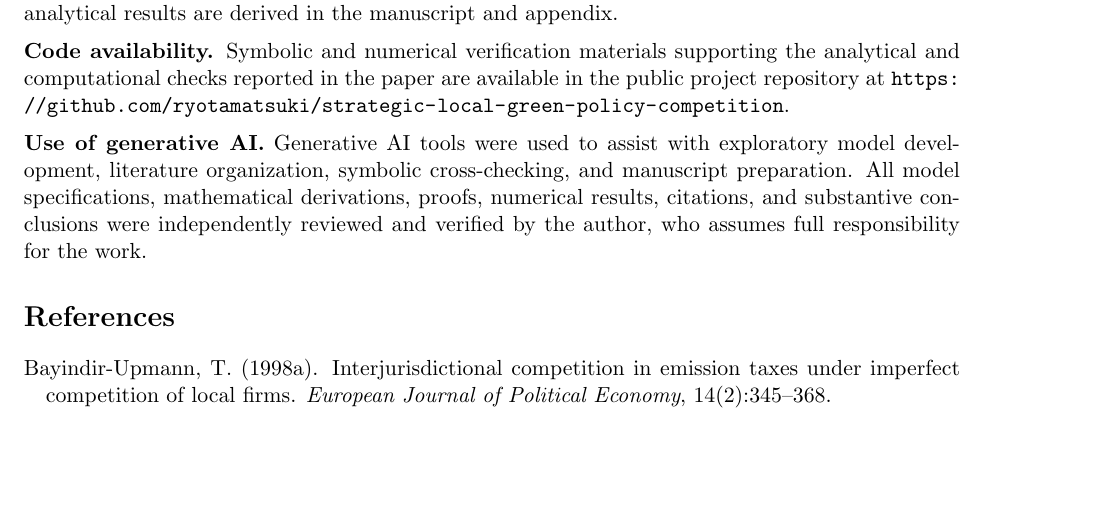
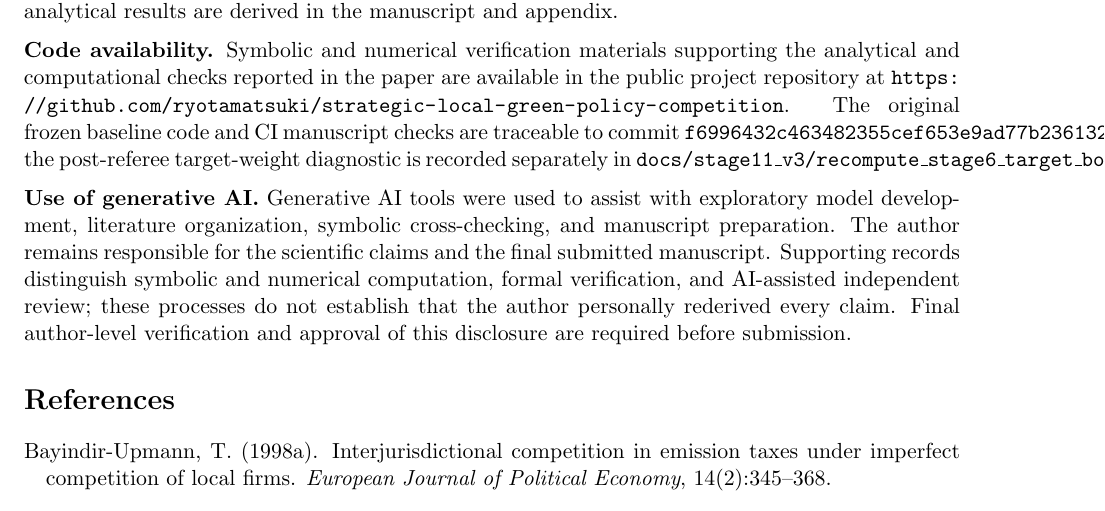
Before and after one commit to ryotamatsuki/strategic-local-green-policy-competition, a LaTeX paper (main.tex, which reads sections/declarations.tex): part of page 22 of 27, cut so that both start at the same text, the shorter picture padded with empty space. Compiled offline with pdfLaTeX.

Commit message:
D03/D04: differentiate verified computation from pending author signoff in AI and code declarations

```diff
--- a/sections/declarations.tex
+++ b/sections/declarations.tex
@@ -9,7 +9,7 @@
 \noindent\textbf{Data availability.} No empirical dataset was generated or analyzed in this theoretical study. The analytical results are derived in the manuscript and appendix.
 
 \medskip
-\noindent\textbf{Code availability.} Symbolic and numerical verification materials supporting the analytical and computational checks reported in the paper are available in the public project repository at \url{https://github.com/ryotamatsuki/strategic-local-green-policy-competition}.
+\noindent\textbf{Code availability.} Symbolic and numerical verification materials supporting the analytical and computational checks reported in the paper are available in the public project repository at \url{https://github.com/ryotamatsuki/strategic-local-green-policy-competition}. The original frozen baseline code and CI manuscript checks are traceable to commit \texttt{f6996432c463482355cef653e9ad77b236132e0d}; the post-referee target-weight diagnostic is recorded separately in \texttt{docs/stage11\_v3/recompute\_stage6\_target\_boundary.py}.
 
 \medskip
-\noindent\textbf{Use of generative AI.} Generative AI tools were used to assist with exploratory model development, literature organization, symbolic cross-checking, and manuscript preparation. All model specifications, mathematical derivations, proofs, numerical results, citations, and substantive conclusions were independently reviewed and verified by the author, who assumes full responsibility for the work.
+\noindent\textbf{Use of generative AI.} Generative AI tools were used to assist with exploratory model development, literature organization, symbolic cross-checking, and manuscript preparation. The author remains responsible for the scientific claims and the final submitted manuscript. Supporting records distinguish symbolic and numerical computation, formal verification, and AI-assisted independent review; these processes do not establish that the author personally rederived every claim. Final author-level verification and approval of this disclosure are required before submission.
```
